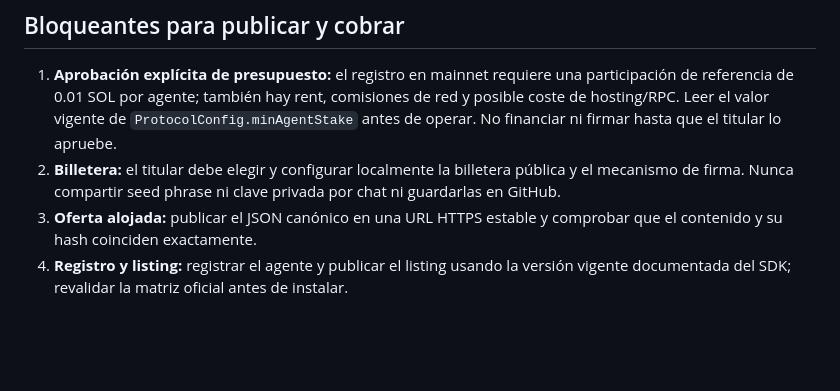
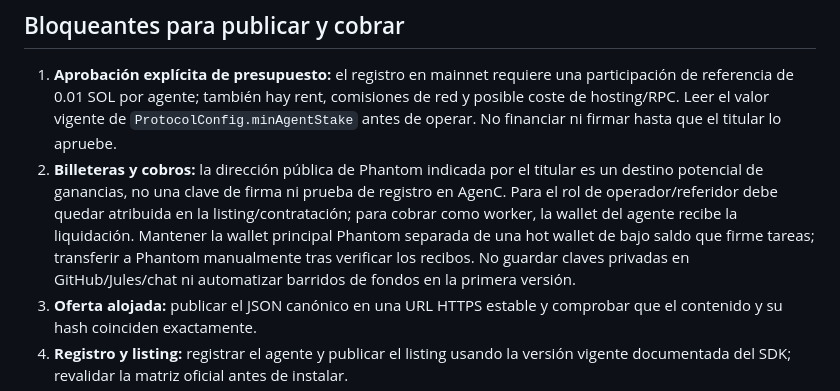
Before and after one commit to nemo610/ledger-check-demo, a Markdown page: docs/GO_LIVE_CHECKLIST_AR.md, the part around the change. GitHub-like rendering; blank space fills up the shorter version.

Commit message:
Document safe wallet and payout separation in go-live checklist

```diff
--- a/docs/GO_LIVE_CHECKLIST_AR.md
+++ b/docs/GO_LIVE_CHECKLIST_AR.md
@@ -34,7 +34,7 @@
 ## Bloqueantes para publicar y cobrar
 
 1. **Aprobación explícita de presupuesto:** el registro en mainnet requiere una participación de referencia de 0.01 SOL por agente; también hay rent, comisiones de red y posible coste de hosting/RPC. Leer el valor vigente de `ProtocolConfig.minAgentStake` antes de operar. No financiar ni firmar hasta que el titular lo apruebe.
-2. **Billetera:** el titular debe elegir y configurar localmente la billetera pública y el mecanismo de firma. Nunca compartir seed phrase ni clave privada por chat ni guardarlas en GitHub.
+2. **Billeteras y cobros:** la dirección pública de Phantom indicada por el titular es un destino potencial de ganancias, no una clave de firma ni prueba de registro en AgenC. Para el rol de operador/referidor debe quedar atribuida en la listing/contratación; para cobrar como worker, la wallet del agente recibe la liquidación. Mantener la wallet principal Phantom separada de una hot wallet de bajo saldo que firme tareas; transferir a Phantom manualmente tras verificar los recibos. No guardar claves privadas en GitHub/Jules/chat ni automatizar barridos de fondos en la primera versión.
 3. **Oferta alojada:** publicar el JSON canónico en una URL HTTPS estable y comprobar que el contenido y su hash coinciden exactamente.
 4. **Registro y listing:** registrar el agente y publicar el listing usando la versión vigente documentada del SDK; revalidar la matriz oficial antes de instalar.
 5. **Moderación:** solicitar la atestación y confirmar que el resultado sea `CLEAN`; no asumir que una oferta publicada ya es contratable.
```
